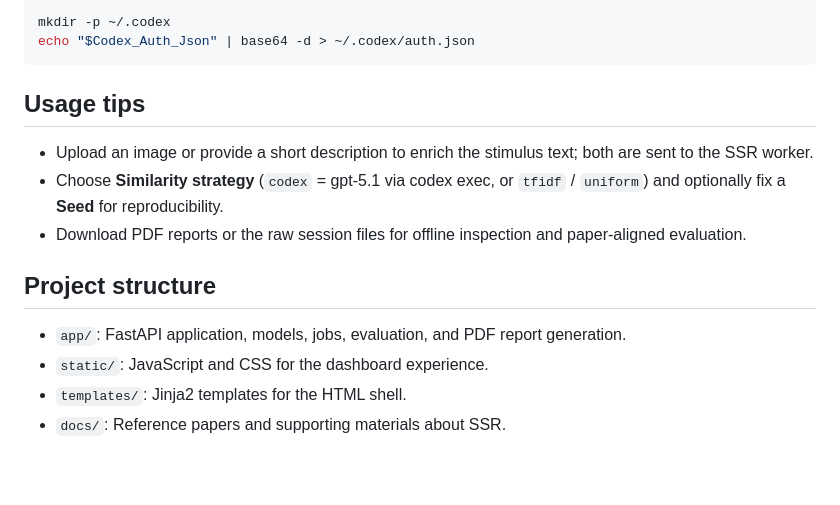
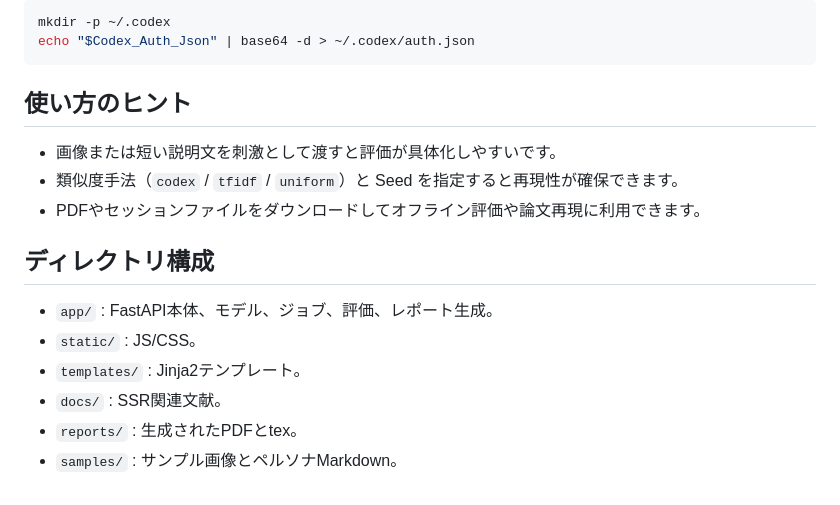
Before and after one commit to GrEarl/SSR-Strategy-Codex, a Markdown page: README.md, the part around the change printed below. GitHub-like rendering.

````diff
--- a/README.md
+++ b/README.md
@@ -51,13 +46,15 @@ mkdir -p ~/.codex
 echo "$Codex_Auth_Json" | base64 -d > ~/.codex/auth.json
 ```
 
-## Usage tips
-- Upload an image or provide a short description to enrich the stimulus text; both are sent to the SSR worker.
-- Choose **Similarity strategy** (`codex` = gpt-5.1 via codex exec, or `tfidf` / `uniform`) and optionally fix a **Seed** for reproducibility.
-- Download PDF reports or the raw session files for offline inspection and paper-aligned evaluation.
+## 使い方のヒント
+- 画像または短い説明文を刺激として渡すと評価が具体化しやすいです。
+- 類似度手法（`codex` / `tfidf` / `uniform`）と Seed を指定すると再現性が確保できます。
+- PDFやセッションファイルをダウンロードしてオフライン評価や論文再現に利用できます。
 
-## Project structure
-- `app/`: FastAPI application, models, jobs, evaluation, and PDF report generation.
-- `static/`: JavaScript and CSS for the dashboard experience.
-- `templates/`: Jinja2 templates for the HTML shell.
-- `docs/`: Reference papers and supporting materials about SSR.
+## ディレクトリ構成
+- `app/` : FastAPI本体、モデル、ジョブ、評価、レポート生成。
+- `static/` : JS/CSS。
+- `templates/` : Jinja2テンプレート。
+- `docs/` : SSR関連文献。
+- `reports/` : 生成されたPDFとtex。
+- `samples/` : サンプル画像とペルソナMarkdown。
````
Also changed, not shown: other parts of README.md (+33 -38 lines).
